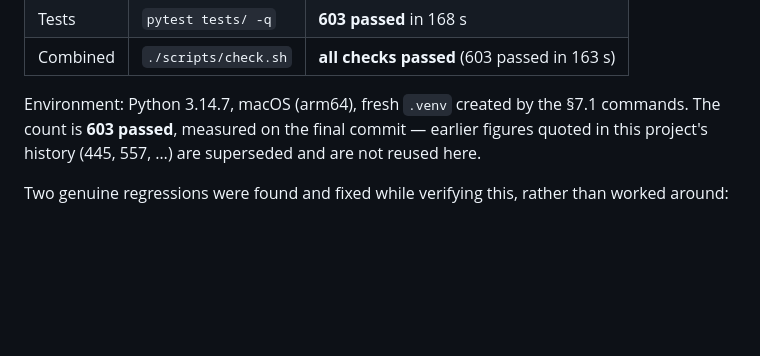
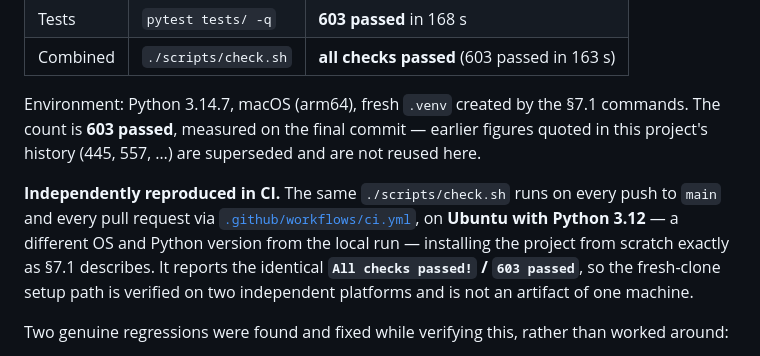
Before and after one commit to dorakingx/llm-vqc, a Markdown page: GSoC2026_FINAL_REPORT.md, the part around the change. GitHub-like rendering; blank space fills up the shorter version.

Commit message:
docs: record independent CI verification of the 603-test suite
The same ./scripts/check.sh now runs on Ubuntu / Python 3.12 in GitHub Actions
on every push to main and every PR, installing from scratch exactly as the
final report's setup section describes. It reports the identical 'All checks
passed!' and '603 passed' as the local macOS / Python 3.14 run, so the
fresh-clone path is verified on two independent platforms.

Co-Authored-By: Claude Opus 5 <noreply@anthropic.com>

```diff
--- a/GSoC2026_FINAL_REPORT.md
+++ b/GSoC2026_FINAL_REPORT.md
@@ -510,6 +510,14 @@ commands. The count is **603 passed**, measured on the final commit — earlier
 figures quoted in this project's history (445, 557, …) are superseded and are
 not reused here.
 
+**Independently reproduced in CI.** The same `./scripts/check.sh` runs on every
+push to `main` and every pull request via
+[`.github/workflows/ci.yml`](./.github/workflows/ci.yml), on **Ubuntu with
+Python 3.12** — a different OS and Python version from the local run — installing
+the project from scratch exactly as §7.1 describes. It reports the identical
+**`All checks passed!` / `603 passed`**, so the fresh-clone setup path is verified
+on two independent platforms and is not an artifact of one machine.
+
 Two genuine regressions were found and fixed while verifying this, rather than
 worked around:
 
```
